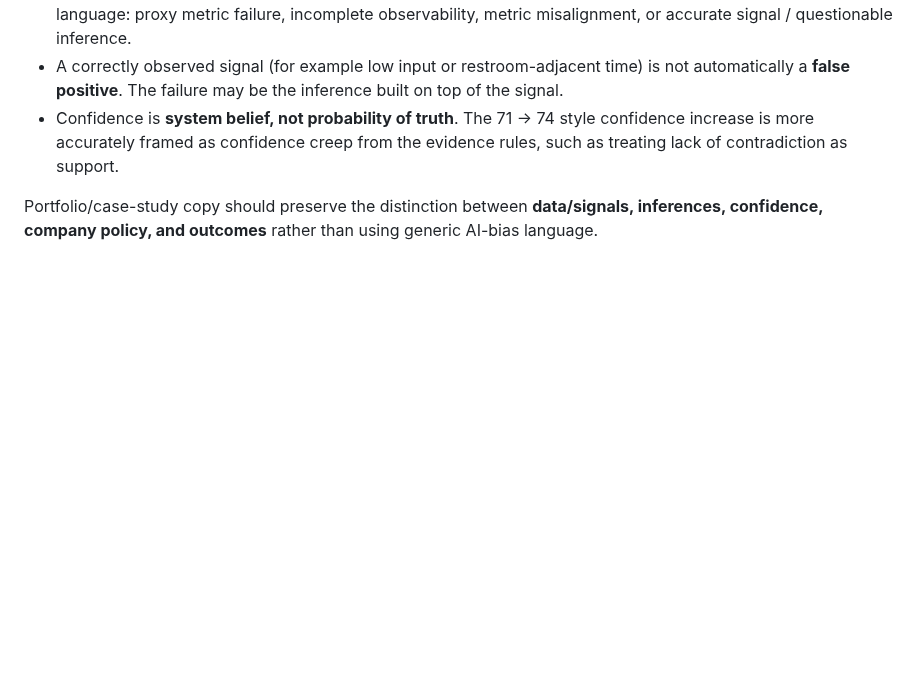
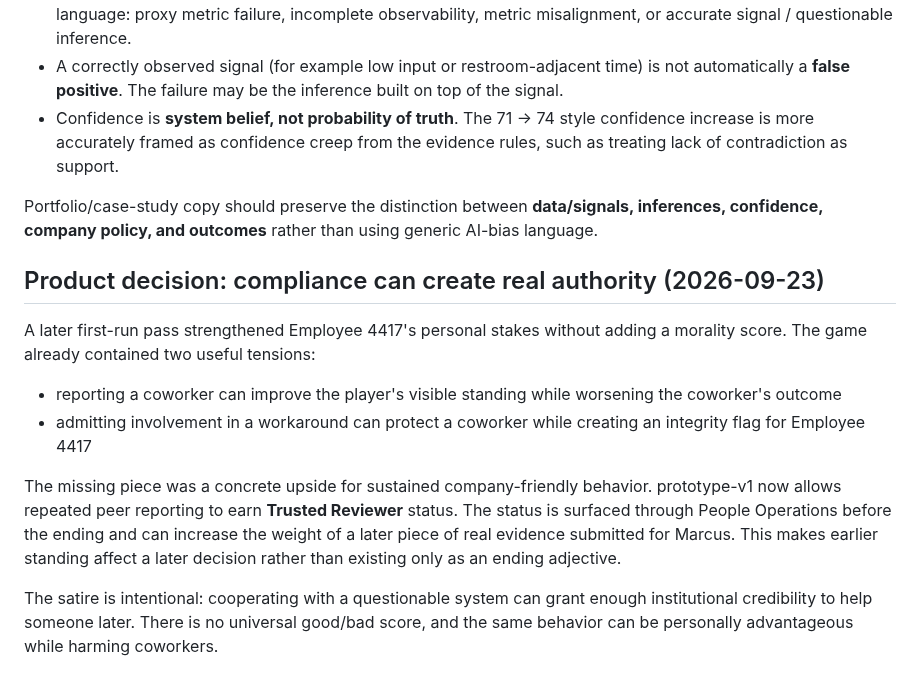
Before and after one commit to pedringt/narc, a Markdown page: docs/CASE_STUDY_NOTES.md, the part around the change. GitHub-like rendering; blank space fills up the shorter version.

Commit message:
Record Trusted Reviewer product decision in case-study notes (#42)

```diff
--- a/docs/CASE_STUDY_NOTES.md
+++ b/docs/CASE_STUDY_NOTES.md
@@ -681,3 +681,15 @@ Do not overstate what the game demonstrates.
 - Confidence is **system belief, not probability of truth**. The 71 -> 74 style confidence increase is more accurately framed as confidence creep from the evidence rules, such as treating lack of contradiction as support.
 
 Portfolio/case-study copy should preserve the distinction between **data/signals, inferences, confidence, company policy, and outcomes** rather than using generic AI-bias language.
+
+
+## Product decision: compliance can create real authority (2026-09-23)
+
+A later first-run pass strengthened Employee 4417's personal stakes without adding a morality score. The game already contained two useful tensions:
+
+- reporting a coworker can improve the player's visible standing while worsening the coworker's outcome
+- admitting involvement in a workaround can protect a coworker while creating an integrity flag for Employee 4417
+
+The missing piece was a concrete upside for sustained company-friendly behavior. prototype-v1 now allows repeated peer reporting to earn **Trusted Reviewer** status. The status is surfaced through People Operations before the ending and can increase the weight of a later piece of real evidence submitted for Marcus. This makes earlier standing affect a later decision rather than existing only as an ending adjective.
+
+The satire is intentional: cooperating with a questionable system can grant enough institutional credibility to help someone later. There is no universal good/bad score, and the same behavior can be personally advantageous while harming coworkers.
```
